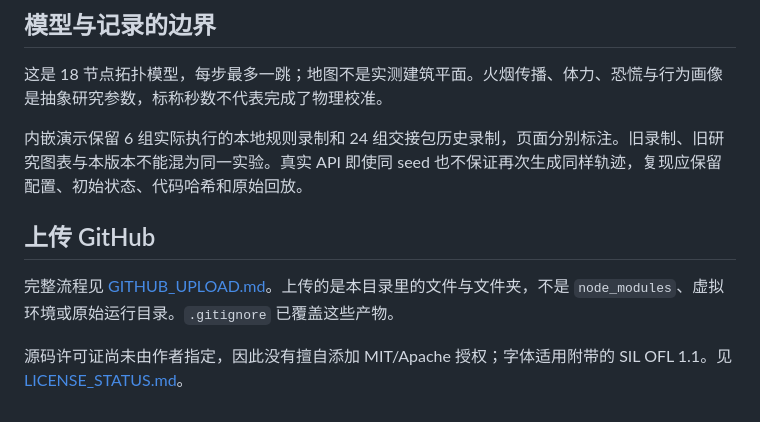
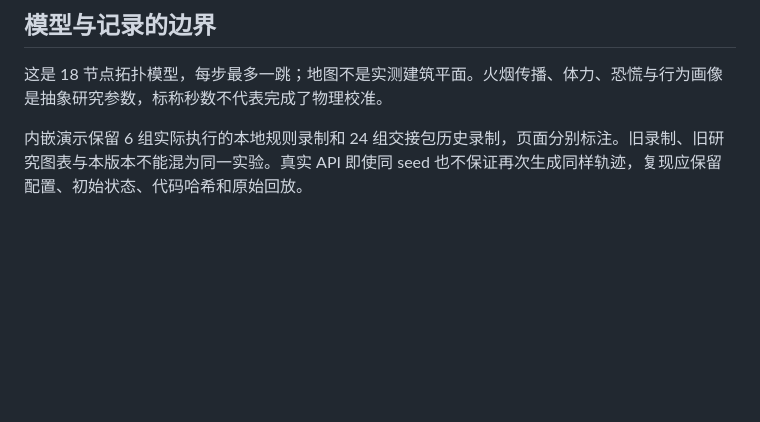
Before and after one commit to Esfec/evacuation-studio, a Markdown page: README.md, the part around the change. Rendered like a GitHub page; blank space fills up the shorter version.

```diff
--- a/README.md
+++ b/README.md
@@ -144,9 +144,3 @@ node tests/effects-browser.cjs
 这是 18 节点拓扑模型，每步最多一跳；地图不是实测建筑平面。火烟传播、体力、恐慌与行为画像是抽象研究参数，标称秒数不代表完成了物理校准。
 
 内嵌演示保留 6 组实际执行的本地规则录制和 24 组交接包历史录制，页面分别标注。旧录制、旧研究图表与本版本不能混为同一实验。真实 API 即使同 seed 也不保证再次生成同样轨迹，复现应保留配置、初始状态、代码哈希和原始回放。
-
-## 上传 GitHub
-
-完整流程见 [GITHUB_UPLOAD.md](GITHUB_UPLOAD.md)。上传的是本目录里的文件与文件夹，不是 `node_modules`、虚拟环境或原始运行目录。`.gitignore` 已覆盖这些产物。
-
-源码许可证尚未由作者指定，因此没有擅自添加 MIT/Apache 授权；字体适用附带的 SIL OFL 1.1。见 [LICENSE_STATUS.md](LICENSE_STATUS.md)。
```
